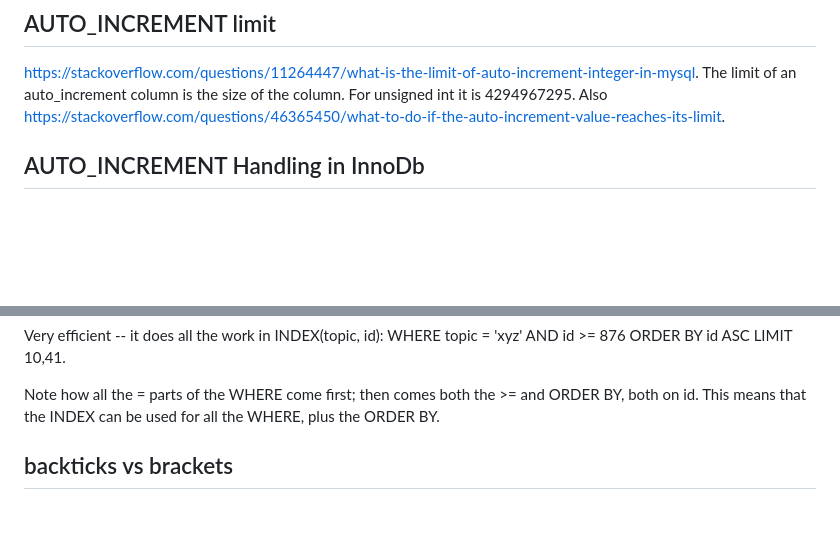
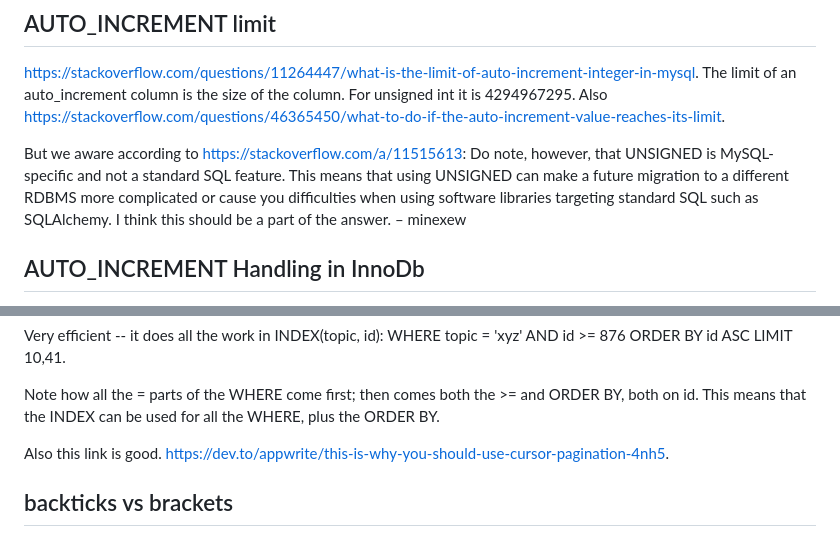
Before and after one commit to agBeta/nevis, a Markdown page: self-documentation/database.md, 2 parts joined by grey strips. GitHub-like rendering; blank space fills up the shorter version.

Commit message:
update self-documentation

```diff
--- a/self-documentation/database.md
+++ b/self-documentation/database.md
@@ -236,6 +236,9 @@ https://stackoverflow.com/questions/11264447/what-is-the-limit-of-auto-increment
 The limit of an auto_increment column is the size of the column. For unsigned int it is 4294967295.
 Also https://stackoverflow.com/questions/46365450/what-to-do-if-the-auto-increment-value-reaches-its-limit.
 
+But we aware according to https://stackoverflow.com/a/11515613: Do note, however, that UNSIGNED is MySQL-specific and not a standard SQL feature. This means that using UNSIGNED can make a future migration to a different RDBMS more complicated or cause you difficulties when using software libraries targeting standard SQL such as SQLAlchemy. I think this should be a part of the answer. – minexew
+
+
 ## AUTO_INCREMENT Handling in InnoDb
 
 See https://dev.mysql.com/doc/refman/8.0/en/innodb-auto-increment-handling.html. `innodb_autoinc_lock_mode` variable.
@@ -269,6 +272,8 @@ LIMIT 10,41.
 
 Note how all the = parts of the WHERE come first; then comes both the >= and ORDER BY, both on id. This means that the INDEX can be used for all the WHERE, plus the ORDER BY.
 
+Also this link is good. https://dev.to/appwrite/this-is-why-you-should-use-cursor-pagination-4nh5.
+
 </br>
 
 ## backticks vs brackets
```
Also changed, not shown: self-documentation/REST.md (+5 -0 lines), self-documentation/third-party-packages.md (+4 -0 lines).
